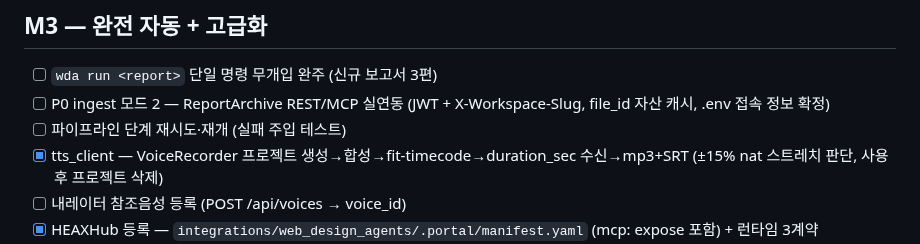
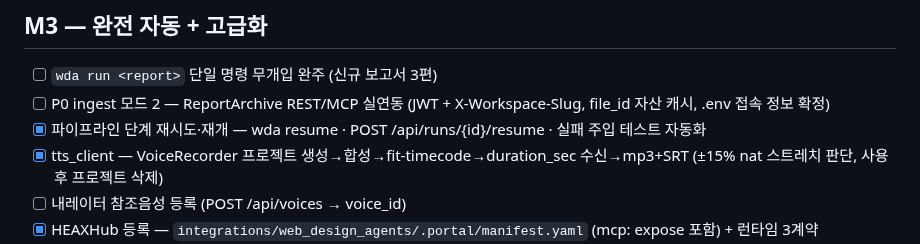
Before and after one commit to squall321/WebDesignAgents, a Markdown page: checklist.md, the part around the change. Drawn GitHub-style.

```diff
--- a/checklist.md
+++ b/checklist.md
@@ -79,7 +79,7 @@ PLAN.md의 마일스톤을 실행 단위로 분해. 완료 시 체크하고, 검
 
 - [ ] `wda run <report>` 단일 명령 무개입 완주 (신규 보고서 3편)
 - [ ] P0 ingest 모드 2 — ReportArchive REST/MCP 실연동 (JWT + X-Workspace-Slug, file_id 자산 캐시, .env 접속 정보 확정)
-- [ ] 파이프라인 단계 재시도·재개 (실패 주입 테스트)
+- [x] 파이프라인 단계 재시도·재개 — wda resume · POST /api/runs/{id}/resume · 실패 주입 테스트 자동화
 - [x] tts_client — VoiceRecorder 프로젝트 생성→합성→fit-timecode→duration_sec 수신→mp3+SRT (±15% nat 스트레치 판단, 사용 후 프로젝트 삭제)
 - [ ] 내레이터 참조음성 등록 (POST /api/voices → voice_id)
 - [x] HEAXHub 등록 — `integrations/web_design_agents/.portal/manifest.yaml` (mcp: expose 포함) + 런타임 3계약($PORT/$ROOT_PATH/$HEAX_DATA_DIR) 준수 + status beta 승격
```
Also changed, not shown: context-notes.md (+10 -0 lines).
